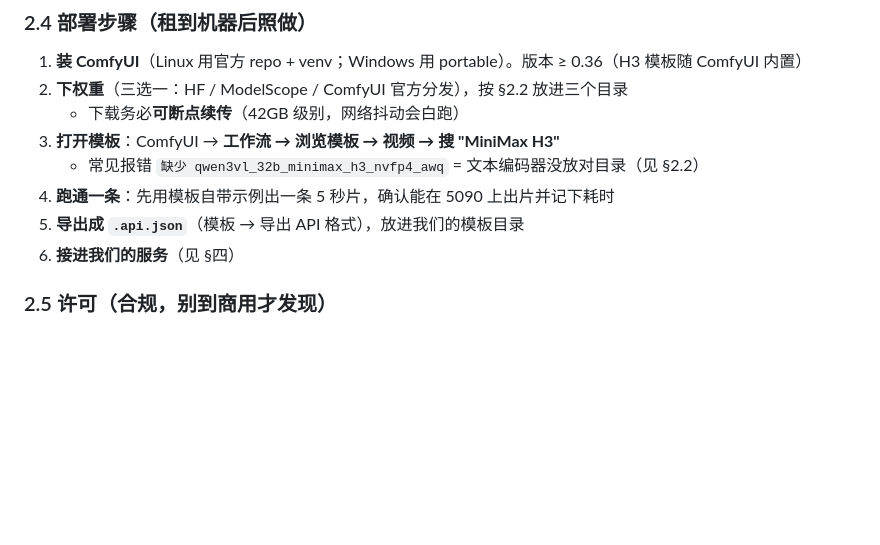
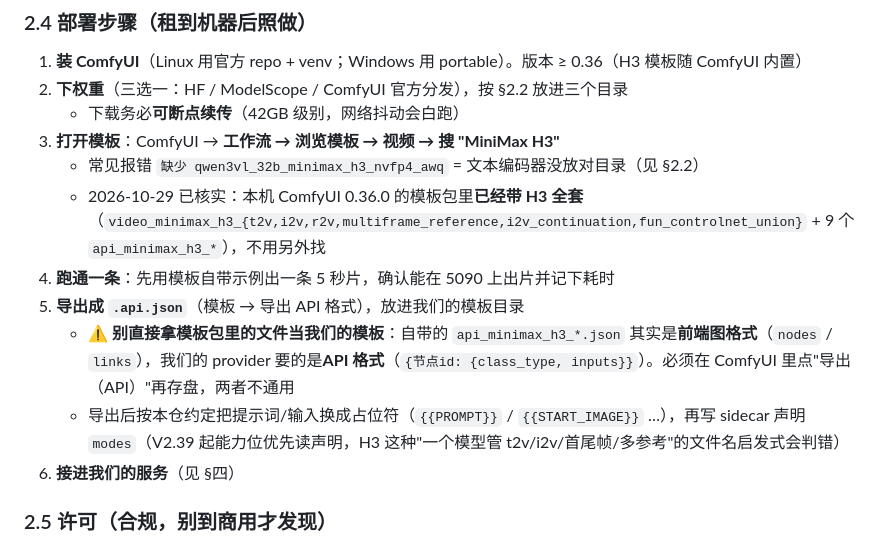
Before and after one commit to QWQcool/AstrmiraVideo, a Markdown page: docs/LOCAL-GPU-DEPLOY.md, the part around the change. Rendered like a GitHub page; blank space fills up the shorter version.

Commit message:
docs(gpu): the shipped H3 api templates are UI graphs, not API graphs
Verified today that ComfyUI 0.36.0 already ships the full H3 template set, but the files named api_minimax_h3_*.json are frontend graphs (nodes/links); our provider needs the API form ({nodeId:{class_type,inputs}}). Recorded the step that would otherwise stall the first hour on the rented box: open the template and use Export (API), then turn prompts and inputs into placeholders and declare modes in the sidecar.

```diff
--- a/docs/LOCAL-GPU-DEPLOY.md
+++ b/docs/LOCAL-GPU-DEPLOY.md
@@ -70,8 +70,11 @@
    - 下载务必**可断点续传**（42GB 级别，网络抖动会白跑）
 3. **打开模板**：ComfyUI → **工作流 → 浏览模板 → 视频 → 搜 "MiniMax H3"**
    - 常见报错 `缺少 qwen3vl_32b_minimax_h3_nvfp4_awq` = 文本编码器没放对目录（见 §2.2）
+   - 2026-10-29 已核实：本机 ComfyUI 0.36.0 的模板包里**已经带 H3 全套**（`video_minimax_h3_{t2v,i2v,r2v,multiframe_reference,i2v_continuation,fun_controlnet_union}` + 9 个 `api_minimax_h3_*`），不用另外找
 4. **跑通一条**：先用模板自带示例出一条 5 秒片，确认能在 5090 上出片并记下耗时
 5. **导出成 `.api.json`**（模板 → 导出 API 格式），放进我们的模板目录
+   - ⚠️ **别直接拿模板包里的文件当我们的模板**：自带的 `api_minimax_h3_*.json` 其实是**前端图格式**（`nodes` / `links`），我们的 provider 要的是**API 格式**（`{节点id: {class_type, inputs}}`）。必须在 ComfyUI 里点"导出（API）"再存盘，两者不通用
+   - 导出后按本仓约定把提示词/输入换成占位符（`{{PROMPT}}` / `{{START_IMAGE}}` …），再写 sidecar 声明 `modes`（V2.39 起能力位优先读声明，H3 这种"一个模型管 t2v/i2v/首尾帧/多参考"的文件名启发式会判错）
 6. **接进我们的服务**（见 §四）
 
 ### 2.5 许可（合规，别到商用才发现）
```
